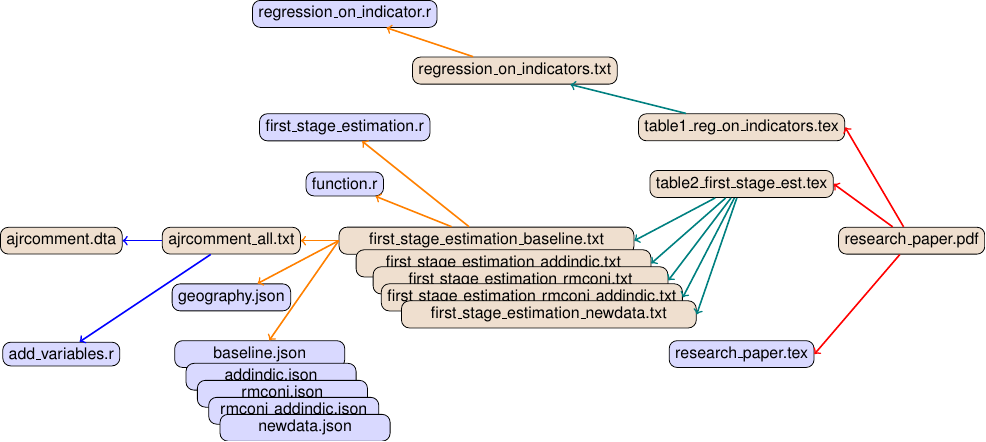
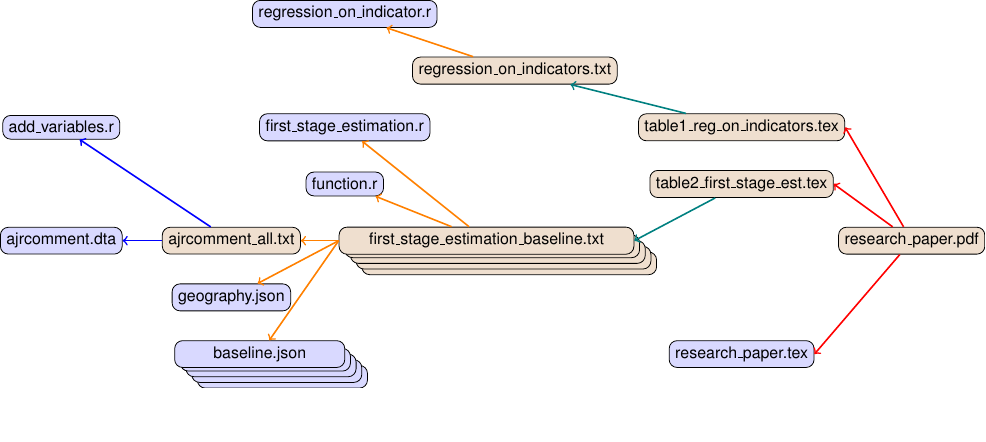
Before and after one commit to OpenSourceEconomics/econ-project-templates, a LaTeX figure (src/documentation/dependency_graph.tex): the whole page, the shorter picture padded with empty space. Compiled offline with pdfLaTeX.

Commit message:
Some updates to DAG, included it in intro.

```diff
--- a/src/documentation/dependencies.tex
+++ b/src/documentation/dependency_graph.tex
@@ -1,4 +1,4 @@
-\documentclass[convert={density=300,size=1080x800,outext=.png}]{standalone}
+\documentclass{standalone}
 \usepackage{tkz-graph}
 \usetikzlibrary{arrows,positioning,shapes,shapes.multipart,patterns,mindmap,shadows}
 \usepackage{xcolor}
@@ -16,11 +16,11 @@
     draw,
     fill=brown!25
 }]
-    \node (add_variables_r) [fill=blue!15, shift={(-4, -2)}]
+    \node (add_variables_r) [fill=blue!15, shift={(-4, 2)}]
     {
         add\_variables.r
     };
-    \node (ajrcomment_dta) [shift={(-4, 0)}]
+    \node (ajrcomment_dta) [fill=blue!15, shift={(-4, 0)}]
     {
         ajrcomment.dta
     };
@@ -44,50 +44,33 @@
     {
         geography.json
     };
+
+    \node (newdata_json) [fill=blue!15, minimum width=3cm, minimum height=0.4cm, shift={(-0.1, -2.4)}] {};
+    \node (rmconj_addindic_json) [fill=blue!15, minimum width=3cm, minimum height=0.4cm, shift={(-0.2, -2.3)}] {};
+    \node (rmconj_json) [fill=blue!15, minimum width=3cm, minimum height=0.4cm, shift={(-0.3, -2.2)}] {};
+    \node (addindic_json) [fill=blue!15, minimum width=3cm, minimum height=0.4cm, shift={(-0.4, -2.1)}] {};
     \node (baseline_json) [fill=blue!15, minimum width=3cm, minimum height=0.4cm, shift={(-0.5, -2)}]
     {
         baseline.json
     };
-    \node (addindic_json) [fill=blue!15, minimum width=3cm, minimum height=0.4cm, shift={(-0.3, -2.4)}]
-    {
-        addindic.json
-    };
-    \node (rmconj_json) [fill=blue!15, minimum width=3cm, minimum height=0.4cm, shift={(-0.1, -2.7)}]
-    {
-        rmconj.json
-    };
-    \node (rmconj_addindic_json) [fill=blue!15, minimum width=3cm, minimum height=0.4cm, shift={(0.1, -3.0)}]
-    {
-        rmconj\_addindic.json
-    };
-    \node (newdata_json) [fill=blue!15, minimum width=3cm, minimum height=0.4cm, shift={(0.3, -3.3)}]
-    {
-        newdata.json
-    };
+
+
+
     \node (regression_on_indicators_txt) [shift={(4, 3)}]
     {
         regression\_on\_indicators.txt
     };
+
+
+    \node (first_stage_estimation_newdata_txt) [minimum width=5.2cm, minimum height=0.4cm, shift={(3.9, -0.4)}] {};
+    \node (first_stage_estimation_rmconj_addindic_txt) [minimum width=5.2cm, minimum height=0.4cm, shift={(3.8, -0.3)}] {};
+    \node (first_stage_estimation_rmconj_txt) [minimum width=5.2cm, minimum height=0.4cm, shift={(3.7, -0.2)}] {};
+    \node (first_stage_estimation_addindic_txt) [minimum width=5.2cm, minimum height=0.4cm, shift={(3.6, -0.1)}] {};
     \node (first_stage_estimation_baseline_txt) [minimum width=5.2cm, minimum height=0.4cm, shift={(3.5, 0)}]
     {
         first\_stage\_estimation\_baseline.txt
     };
-    \node (first_stage_estimation_addindic_txt) [minimum width=5.2cm, minimum height=0.4cm, shift={(3.8, -0.4)}]
-    {
-        first\_stage\_estimation\_addindic.txt
-    };
-    \node (first_stage_estimation_rmconj_txt) [minimum width=5.2cm, minimum height=0.4cm, shift={(4.1, -0.7)}]
-    {
-        first\_stage\_estimation\_rmconj.txt
-    };
-    \node (first_stage_estimation_rmconj_addindic_txt) [minimum width=5.2cm, minimum height=0.4cm, shift={(4.3, -1.0)}]
-    {
-        first\_stage\_estimation\_rmconj\_addindic.txt
-    };
-    \node (first_stage_estimation_newdata_txt) [minimum width=5.2cm, minimum height=0.4cm, shift={(4.6, -1.3)}]
-    {
-        first\_stage\_estimation\_newdata.txt
-    };
+
     \node (research_paper_tex) [fill=blue!15, shift={(8, -2)}]
     {
         research\_paper.tex
@@ -115,10 +98,6 @@
 
     \draw[->, teal, thick] (table1_reg_on_indicators_tex) to (regression_on_indicators_txt);
     \draw[->, teal, thick] (table2_first_stage_est_tex) to (first_stage_estimation_baseline_txt.east);
-    \draw[->, teal, thick] (table2_first_stage_est_tex) to (first_stage_estimation_addindic_txt.east);
-    \draw[->, teal, thick] (table2_first_stage_est_tex) to (first_stage_estimation_rmconj_txt.east);
-    \draw[->, teal, thick] (table2_first_stage_est_tex) to (first_stage_estimation_rmconj_addindic_txt.east);
-    \draw[->, teal, thick] (table2_first_stage_est_tex) to (first_stage_estimation_newdata_txt.east);
 
     \draw[->, red, thick] (research_paper_pdf) to (research_paper_tex.east);
     \draw[->, red, thick] (research_paper_pdf) to (table1_reg_on_indicators_tex.east);
```
Also changed, not shown: 2 other files.
